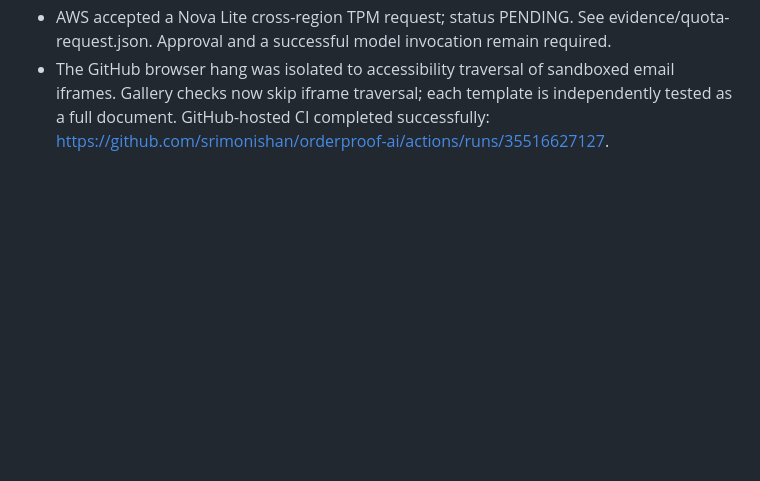
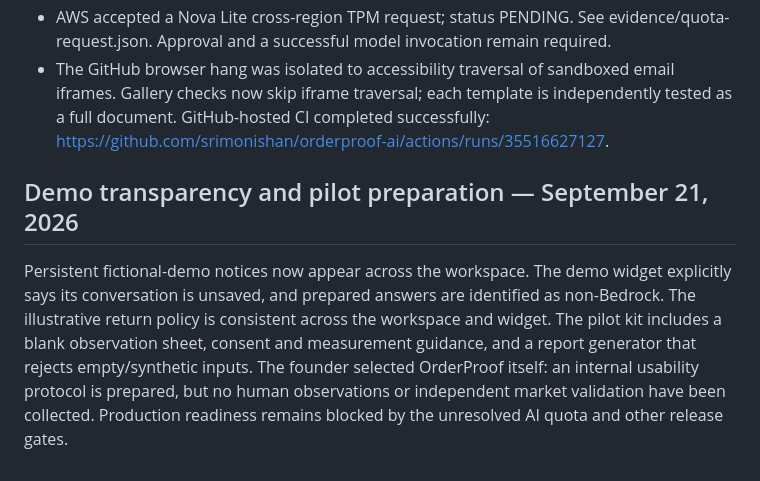
Before and after one commit to srimonishan/orderproof-ai, a Markdown page: docs/final-audit.md, the part around the change. Rendered like a GitHub page; blank space fills up the shorter version.

```diff
--- a/docs/final-audit.md
+++ b/docs/final-audit.md
@@ -67,3 +67,7 @@ The fresh live workflow on September 20 again returned the explicit unavailable
 - A five-case live model evaluation is prepared; it stops on the first quota failure and records zero completed cases, not a false pass.
 - AWS accepted a Nova Lite cross-region TPM request; status PENDING. See evidence/quota-request.json. Approval and a successful model invocation remain required.
 - The GitHub browser hang was isolated to accessibility traversal of sandboxed email iframes. Gallery checks now skip iframe traversal; each template is independently tested as a full document. GitHub-hosted CI completed successfully: https://github.com/srimonishan/orderproof-ai/actions/runs/35516627127.
+
+## Demo transparency and pilot preparation — September 21, 2026
+
+Persistent fictional-demo notices now appear across the workspace. The demo widget explicitly says its conversation is unsaved, and prepared answers are identified as non-Bedrock. The illustrative return policy is consistent across the workspace and widget. The pilot kit includes a blank observation sheet, consent and measurement guidance, and a report generator that rejects empty/synthetic inputs. The founder selected OrderProof itself: an internal usability protocol is prepared, but no human observations or independent market validation have been collected. Production readiness remains blocked by the unresolved AI quota and other release gates.
```
Also changed, not shown: docs/pilot/README.md (+1 -1 lines), docs/pilot/orderproof-internal-pilot.md (added, +32 -0 lines).
